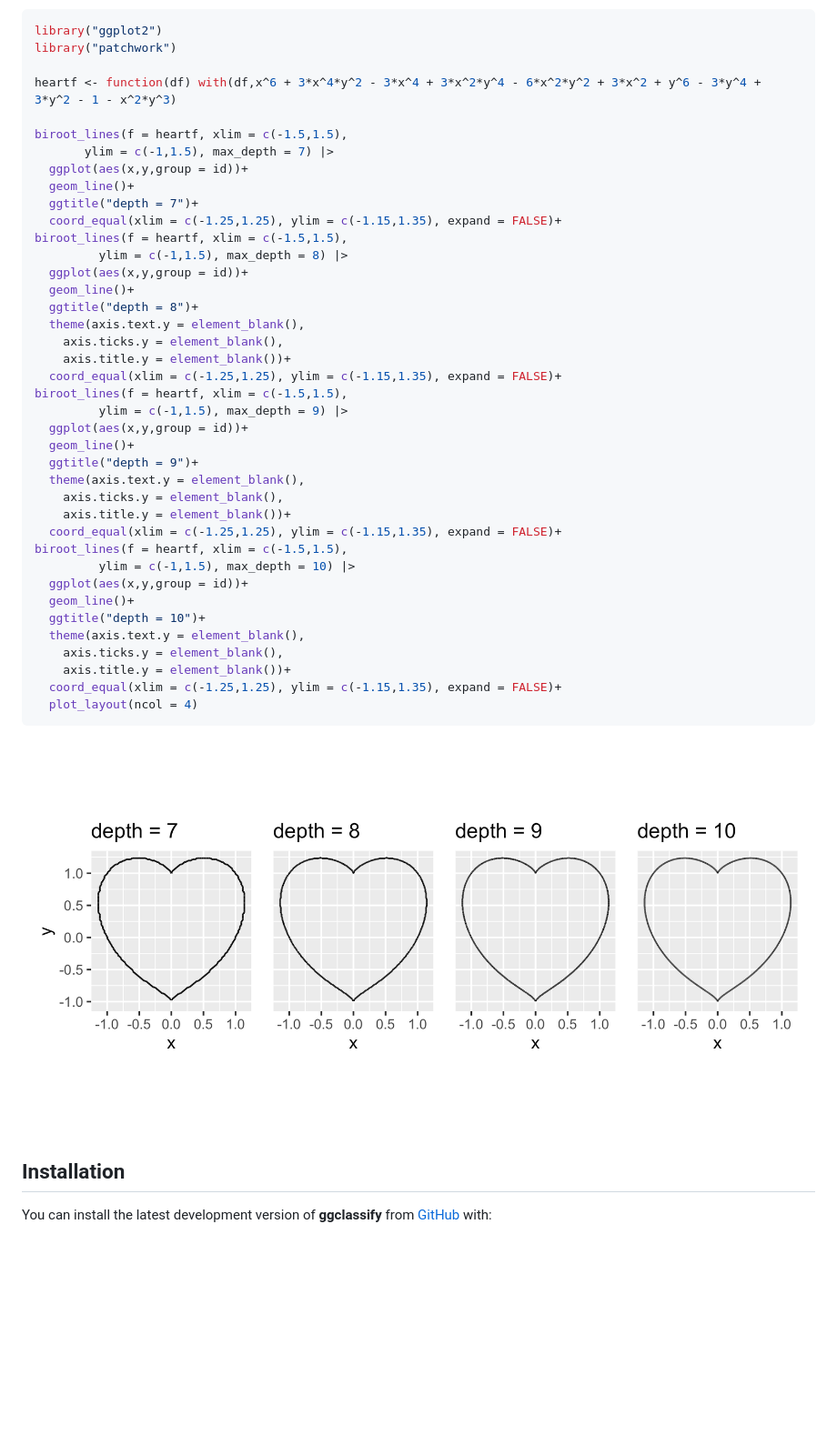
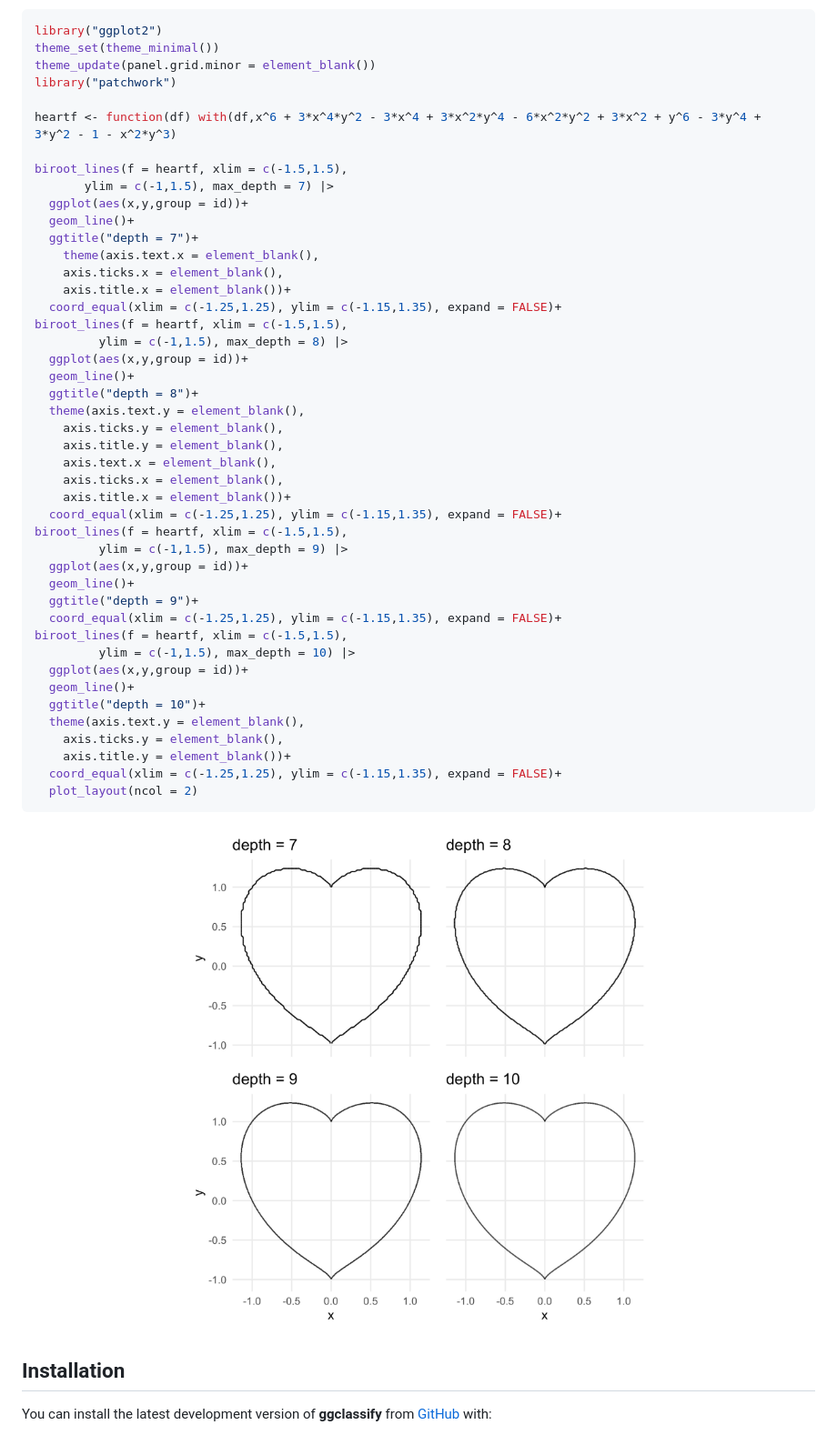
Before and after one commit to nathaniel-morgan/biroot, a Markdown page: README.md, the part around the change. Shown: that part at 91% size. Drawn GitHub-style; pictures changed too: man/figures/README-unnamed-chunk-4-1.png; blank space fills up the shorter version.

Commit message:
further readme refinement.

````diff
--- a/README.md
+++ b/README.md
@@ -101,6 +101,8 @@ aproximation improves as a larger depth is used.
 
 ``` r
 library("ggplot2")
+theme_set(theme_minimal())
+theme_update(panel.grid.minor = element_blank())
 library("patchwork")
 
 heartf <- function(df) with(df,x^6 + 3*x^4*y^2 - 3*x^4 + 3*x^2*y^4 - 6*x^2*y^2 + 3*x^2 + y^6 - 3*y^4 + 3*y^2 - 1 - x^2*y^3)
@@ -110,6 +112,9 @@ biroot_lines(f = heartf, xlim = c(-1.5,1.5),
   ggplot(aes(x,y,group = id))+
   geom_line()+
   ggtitle("depth = 7")+
+    theme(axis.text.x = element_blank(),
+    axis.ticks.x = element_blank(),
+    axis.title.x = element_blank())+
   coord_equal(xlim = c(-1.25,1.25), ylim = c(-1.15,1.35), expand = FALSE)+
 biroot_lines(f = heartf, xlim = c(-1.5,1.5),
          ylim = c(-1,1.5), max_depth = 8) |>
@@ -118,16 +123,16 @@ biroot_lines(f = heartf, xlim = c(-1.5,1.5),
   ggtitle("depth = 8")+
   theme(axis.text.y = element_blank(),
     axis.ticks.y = element_blank(),
-    axis.title.y = element_blank())+
+    axis.title.y = element_blank(),
+    axis.text.x = element_blank(),
+    axis.ticks.x = element_blank(),
+    axis.title.x = element_blank())+
   coord_equal(xlim = c(-1.25,1.25), ylim = c(-1.15,1.35), expand = FALSE)+
 biroot_lines(f = heartf, xlim = c(-1.5,1.5),
          ylim = c(-1,1.5), max_depth = 9) |>
   ggplot(aes(x,y,group = id))+
   geom_line()+
   ggtitle("depth = 9")+
-  theme(axis.text.y = element_blank(),
-    axis.ticks.y = element_blank(),
-    axis.title.y = element_blank())+
   coord_equal(xlim = c(-1.25,1.25), ylim = c(-1.15,1.35), expand = FALSE)+
 biroot_lines(f = heartf, xlim = c(-1.5,1.5),
          ylim = c(-1,1.5), max_depth = 10) |>
@@ -138,7 +143,7 @@ biroot_lines(f = heartf, xlim = c(-1.5,1.5),
     axis.ticks.y = element_blank(),
     axis.title.y = element_blank())+
   coord_equal(xlim = c(-1.25,1.25), ylim = c(-1.15,1.35), expand = FALSE)+
-  plot_layout(ncol = 4)
+  plot_layout(ncol = 2)
 ```
 
 <img src="man/figures/README-unnamed-chunk-4-1.png" width="100%" />
````
Also changed, not shown: 1 other file.
